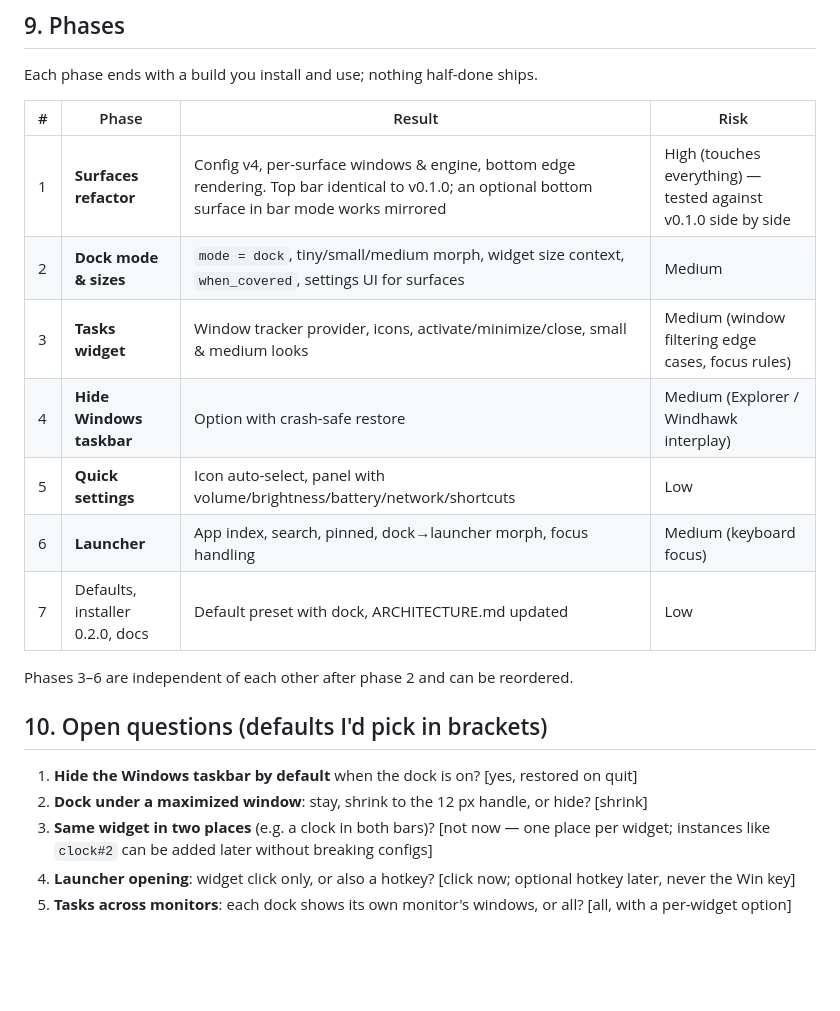
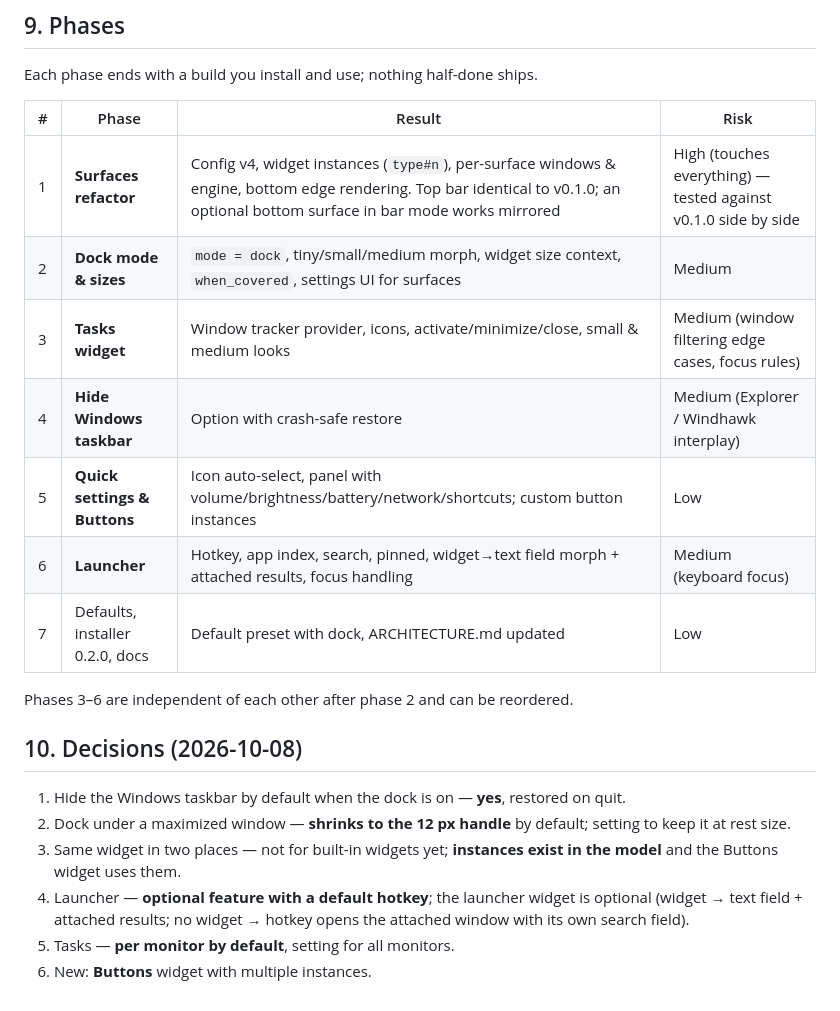
Before and after one commit to f0xh3x/Kasumi, a Markdown page: docs/SHELL-PLAN.md, the part around one of its changes. Rendered like a GitHub page; blank space fills up the shorter version.

```diff
--- a/docs/SHELL-PLAN.md
+++ b/docs/SHELL-PLAN.md
@@ -192,23 +210,25 @@ Each phase ends with a build you install and use; nothing half-done ships.
 
 | # | Phase | Result | Risk |
 |---|---|---|---|
-| 1 | **Surfaces refactor** | Config v4, per-surface windows & engine, bottom edge rendering. Top bar identical to v0.1.0; an optional bottom surface in bar mode works mirrored | High (touches everything) — tested against v0.1.0 side by side |
+| 1 | **Surfaces refactor** | Config v4, widget instances (`type#n`), per-surface windows & engine, bottom edge rendering. Top bar identical to v0.1.0; an optional bottom surface in bar mode works mirrored | High (touches everything) — tested against v0.1.0 side by side |
 | 2 | **Dock mode & sizes** | `mode = dock`, tiny/small/medium morph, widget size context, `when_covered`, settings UI for surfaces | Medium |
 | 3 | **Tasks widget** | Window tracker provider, icons, activate/minimize/close, small & medium looks | Medium (window filtering edge cases, focus rules) |
 | 4 | **Hide Windows taskbar** | Option with crash-safe restore | Medium (Explorer / Windhawk interplay) |
-| 5 | **Quick settings** | Icon auto-select, panel with volume/brightness/battery/network/shortcuts | Low |
-| 6 | **Launcher** | App index, search, pinned, dock→launcher morph, focus handling | Medium (keyboard focus) |
+| 5 | **Quick settings & Buttons** | Icon auto-select, panel with volume/brightness/battery/network/shortcuts; custom button instances | Low |
+| 6 | **Launcher** | Hotkey, app index, search, pinned, widget→text field morph + attached results, focus handling | Medium (keyboard focus) |
 | 7 | Defaults, installer 0.2.0, docs | Default preset with dock, ARCHITECTURE.md updated | Low |
 
 Phases 3–6 are independent of each other after phase 2 and can be reordered.
 
-## 10. Open questions (defaults I'd pick in brackets)
+## 10. Decisions (2026-10-08)
 
-1. **Hide the Windows taskbar by default** when the dock is on? [yes, restored on quit]
-2. **Dock under a maximized window**: stay, shrink to the 12 px handle, or hide? [shrink]
-3. **Same widget in two places** (e.g. a clock in both bars)? [not now — one place per
-   widget; instances like `clock#2` can be added later without breaking configs]
-4. **Launcher opening**: widget click only, or also a hotkey? [click now; optional
-   hotkey later, never the Win key]
-5. **Tasks across monitors**: each dock shows its own monitor's windows, or all? [all,
-   with a per-widget option]
+1. Hide the Windows taskbar by default when the dock is on — **yes**, restored on quit.
+2. Dock under a maximized window — **shrinks to the 12 px handle** by default;
+   setting to keep it at rest size.
+3. Same widget in two places — not for built-in widgets yet; **instances exist in the
+   model** and the Buttons widget uses them.
+4. Launcher — **optional feature with a default hotkey**; the launcher widget is
+   optional (widget → text field + attached results; no widget → hotkey opens the
+   attached window with its own search field).
+5. Tasks — **per monitor by default**, setting for all monitors.
+6. New: **Buttons** widget with multiple instances.
```
Also changed, not shown: other parts of docs/SHELL-PLAN.md (+28 -10 lines).
